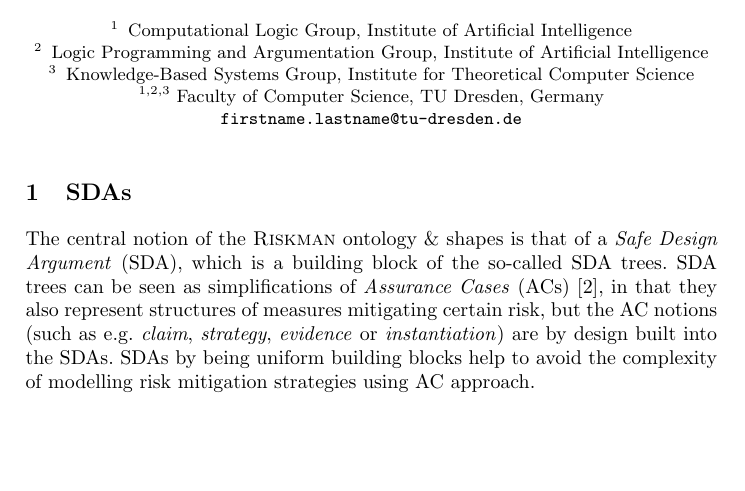
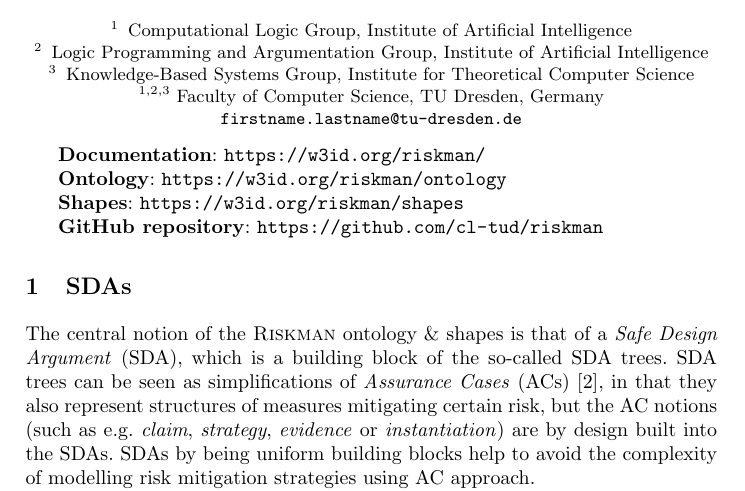
Before and after one commit to cl-tud/sda-explanations, a LaTeX paper (main.tex, which reads macros/general.tex): part of page 1 of 4, cut so that both start at the same text, the shorter picture padded with empty space. Compiled offline with pdfLaTeX.

Commit message:
Add links.

```diff
--- a/macros/general.tex
+++ b/macros/general.tex
@@ -9,3 +9,4 @@
 \newcommand{\indb}[1]{(\ind{#1})}
 
 \newcommand{\vdespec}{VDE Spec 90025\xspace}
+\newcommand{\metadata}[2]{\textbf{#1}: #2}
--- a/main.tex
+++ b/main.tex
@@ -7,6 +7,8 @@
 \usepackage{todonotes}
 \usepackage{amsmath}
 \usepackage{cleveref}
+\usepackage[hidelinks]{hyperref}
+
 
 
 \usepackage[edges]{forest}
@@ -50,9 +52,25 @@
       \email{\ttfamily firstname.lastname@tu-dresden.de}
 }
 
+
+
 \begin{document}
 
+
+
 \maketitle
+
+
+\begin{tabular}{l}
+    \metadata{Documentation}{\url{https://w3id.org/riskman/}}    \\
+    \metadata{Ontology}{\url{https://w3id.org/riskman/ontology}} \\
+    \metadata{Shapes}{\url{https://w3id.org/riskman/shapes}}     \\
+    \metadata{GitHub repository}{\url{https://github.com/cl-tud/riskman}}
+\end{tabular}
+
+
+
+
 
 \section{SDAs}
 \input{sections/sda}
```
